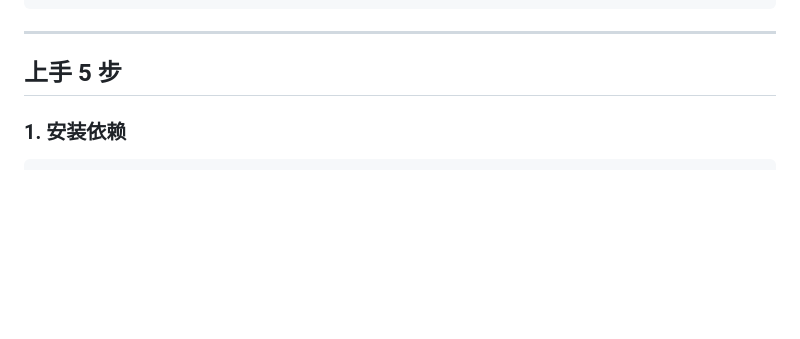
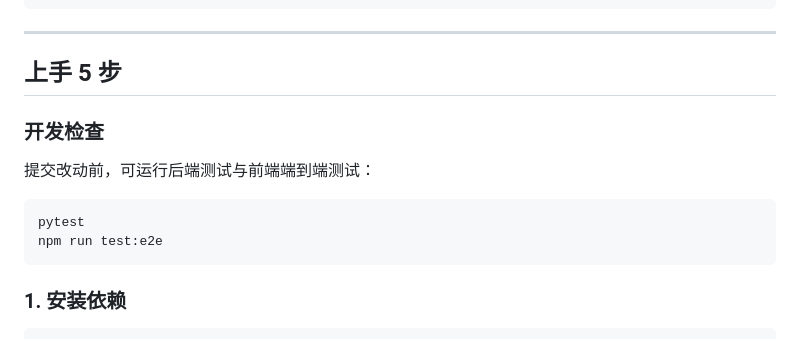
Before and after one commit to mominus/st-imagen, a Markdown page: README.md, the part around the change. Rendered like a GitHub page; blank space fills up the shorter version.

Commit message:
docs: add development check commands

````diff
--- a/README.md
+++ b/README.md
@@ -70,6 +70,15 @@ st-imagen/
 ---
 
 ## 上手 5 步
+
+### 开发检查
+
+提交改动前，可运行后端测试与前端端到端测试：
+
+```bash
+pytest
+npm run test:e2e
+```
 
 ### 1. 安装依赖
 
````
